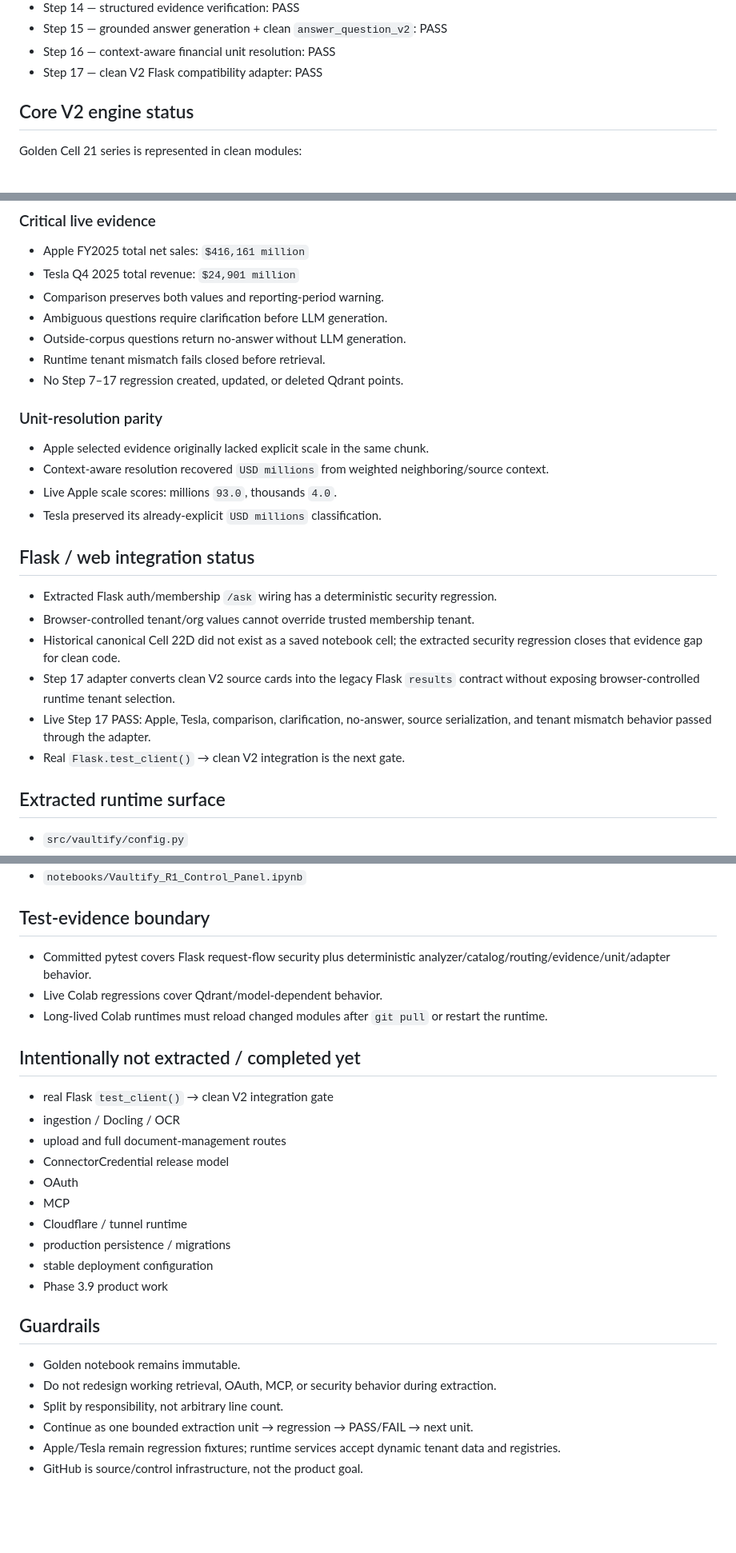
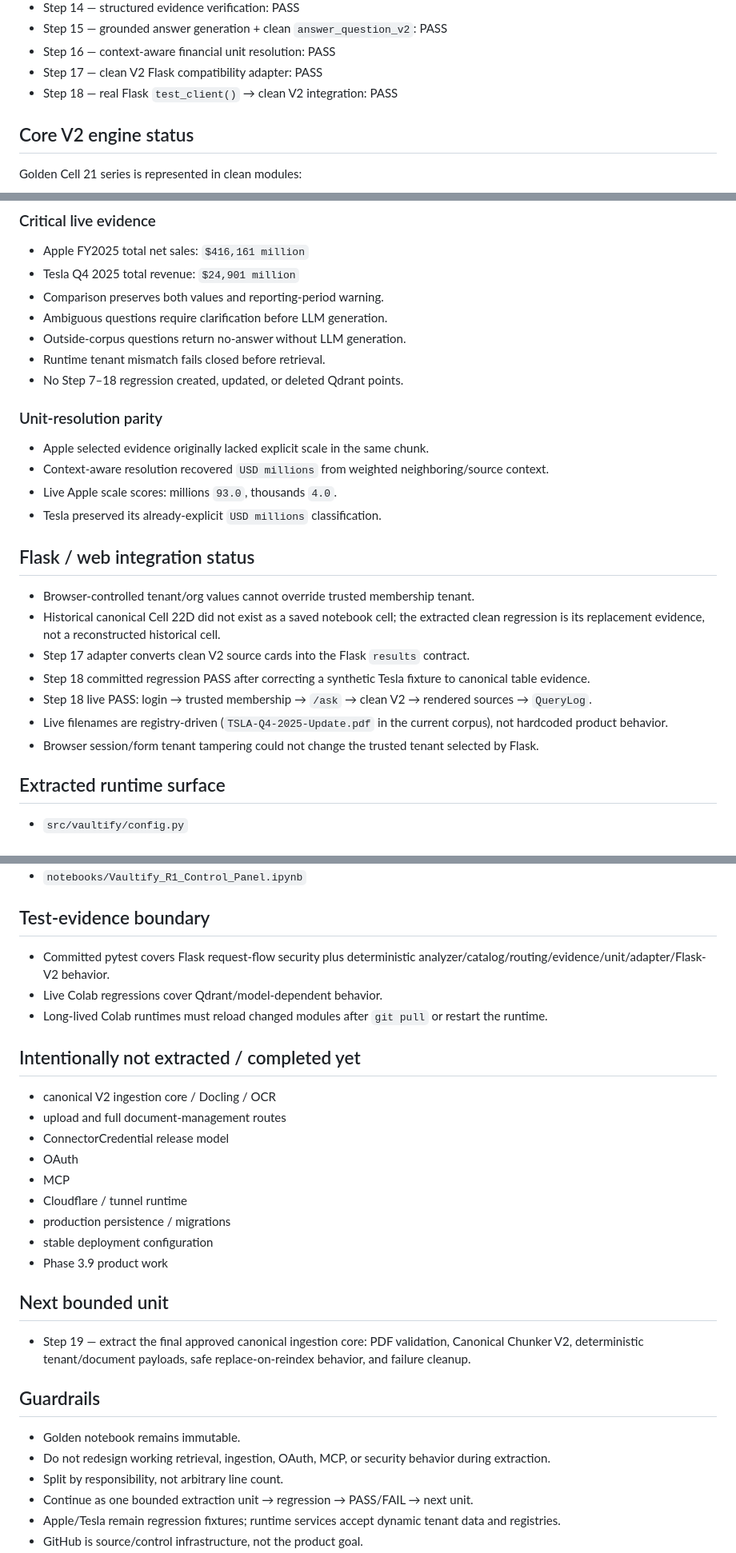
Before and after one commit to IhabAltekreeti/vaultify, a Markdown page: RELEASE_STATE.md, 3 parts joined by grey strips. Shown at 80% size. Rendered like a GitHub page; blank space fills up the shorter version.

Commit message:
Record R1 Step 18 Flask V2 integration pass

```diff
--- a/RELEASE_STATE.md
+++ b/RELEASE_STATE.md
@@ -36,6 +36,7 @@ The golden notebook remains immutable. The Python export is derived and may cont
 - Step 15 — grounded answer generation + clean `answer_question_v2`: PASS
 - Step 16 — context-aware financial unit resolution: PASS
 - Step 17 — clean V2 Flask compatibility adapter: PASS
+- Step 18 — real Flask `test_client()` → clean V2 integration: PASS
 
 ## Core V2 engine status
 Golden Cell 21 series is represented in clean modules:
@@ -54,7 +55,7 @@ Golden Cell 21 series is represented in clean modules:
 - Ambiguous questions require clarification before LLM generation.
 - Outside-corpus questions return no-answer without LLM generation.
 - Runtime tenant mismatch fails closed before retrieval.
-- No Step 7–17 regression created, updated, or deleted Qdrant points.
+- No Step 7–18 regression created, updated, or deleted Qdrant points.
 
 ### Unit-resolution parity
 - Apple selected evidence originally lacked explicit scale in the same chunk.
@@ -63,12 +64,13 @@ Golden Cell 21 series is represented in clean modules:
 - Tesla preserved its already-explicit `USD millions` classification.
 
 ## Flask / web integration status
-- Extracted Flask auth/membership `/ask` wiring has a deterministic security regression.
 - Browser-controlled tenant/org values cannot override trusted membership tenant.
-- Historical canonical Cell 22D did not exist as a saved notebook cell; the extracted security regression closes that evidence gap for clean code.
-- Step 17 adapter converts clean V2 source cards into the legacy Flask `results` contract without exposing browser-controlled runtime tenant selection.
-- Live Step 17 PASS: Apple, Tesla, comparison, clarification, no-answer, source serialization, and tenant mismatch behavior passed through the adapter.
-- Real `Flask.test_client()` → clean V2 integration is the next gate.
+- Historical canonical Cell 22D did not exist as a saved notebook cell; the extracted clean regression is its replacement evidence, not a reconstructed historical cell.
+- Step 17 adapter converts clean V2 source cards into the Flask `results` contract.
+- Step 18 committed regression PASS after correcting a synthetic Tesla fixture to canonical table evidence.
+- Step 18 live PASS: login → trusted membership → `/ask` → clean V2 → rendered sources → `QueryLog`.
+- Live filenames are registry-driven (`TSLA-Q4-2025-Update.pdf` in the current corpus), not hardcoded product behavior.
+- Browser session/form tenant tampering could not change the trusted tenant selected by Flask.
 
 ## Extracted runtime surface
 - `src/vaultify/config.py`
@@ -92,13 +94,12 @@ Golden Cell 21 series is represented in clean modules:
 - `notebooks/Vaultify_R1_Control_Panel.ipynb`
 
 ## Test-evidence boundary
-- Committed pytest covers Flask request-flow security plus deterministic analyzer/catalog/routing/evidence/unit/adapter behavior.
+- Committed pytest covers Flask request-flow security plus deterministic analyzer/catalog/routing/evidence/unit/adapter/Flask-V2 behavior.
 - Live Colab regressions cover Qdrant/model-dependent behavior.
 - Long-lived Colab runtimes must reload changed modules after `git pull` or restart the runtime.
 
 ## Intentionally not extracted / completed yet
-- real Flask `test_client()` → clean V2 integration gate
-- ingestion / Docling / OCR
+- canonical V2 ingestion core / Docling / OCR
 - upload and full document-management routes
 - ConnectorCredential release model
 - OAuth
@@ -108,9 +109,12 @@ Golden Cell 21 series is represented in clean modules:
 - stable deployment configuration
 - Phase 3.9 product work
 
+## Next bounded unit
+- Step 19 — extract the final approved canonical ingestion core: PDF validation, Canonical Chunker V2, deterministic tenant/document payloads, safe replace-on-reindex behavior, and failure cleanup.
+
 ## Guardrails
 - Golden notebook remains immutable.
-- Do not redesign working retrieval, OAuth, MCP, or security behavior during extraction.
+- Do not redesign working retrieval, ingestion, OAuth, MCP, or security behavior during extraction.
 - Split by responsibility, not arbitrary line count.
 - Continue as one bounded extraction unit → regression → PASS/FAIL → next unit.
 - Apple/Tesla remain regression fixtures; runtime services accept dynamic tenant data and registries.
```
Also changed, not shown: other parts of RELEASE_STATE.md (+1 -1 lines).
